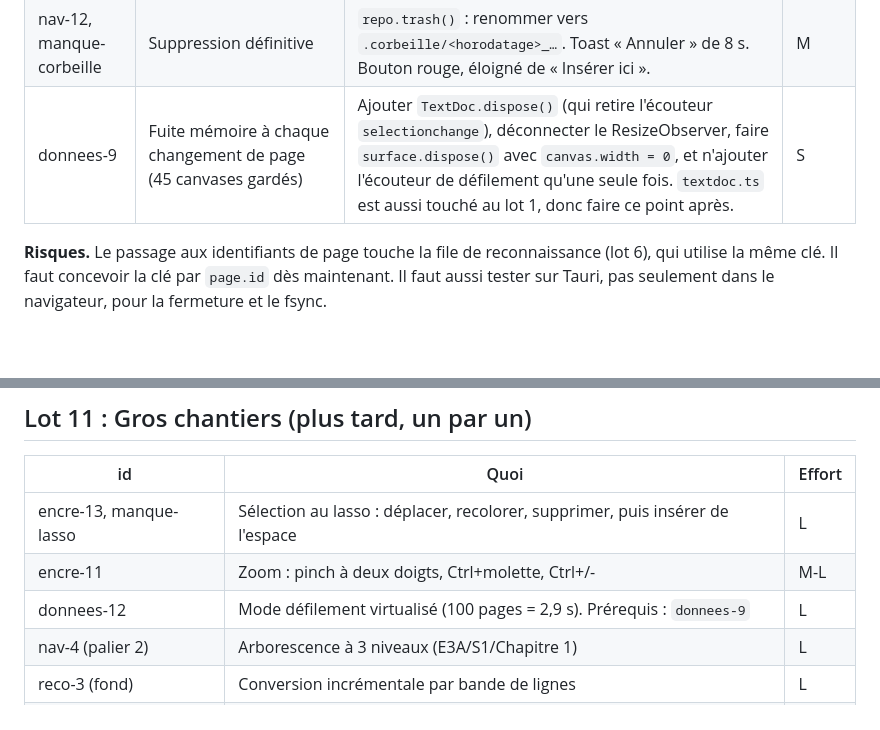
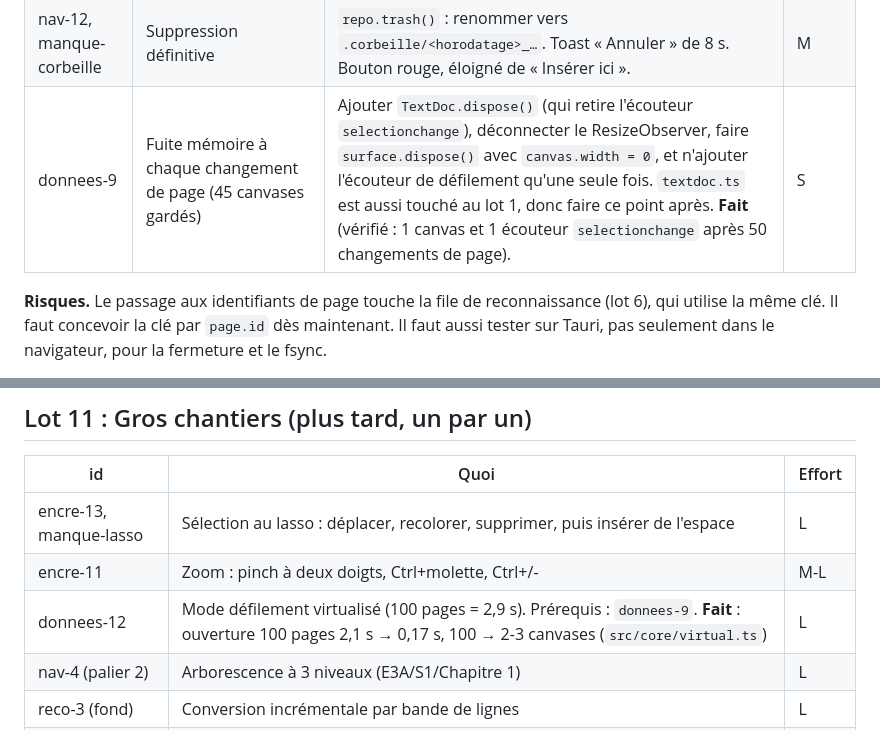
Before and after one commit to Maxencedlff/cahiers, a Markdown page: docs/audit/PLAN.md, 2 parts joined by grey strips. GitHub-like rendering; blank space fills up the shorter version.

Commit message:
Defilement virtualise (100 pages en ~200 ms au lieu de 2,1 s) ; plan d'audit a jour
Co-Authored-By: Claude Opus 5.5 <noreply@anthropic.com>

```diff
--- a/docs/audit/PLAN.md
+++ b/docs/audit/PLAN.md
@@ -57,7 +57,7 @@ Ce n'est pas un bug unique. Cinq causes s'additionnent, et toutes sont traitées
 | donnees-5 | Page illisible = écran gris muet | Afficher à la place une feuille « Page illisible » avec le message d'erreur, et des boutons Réessayer, Ouvrir le dossier, Page suivante. Aucune écriture pour ce numéro. | S |
 | donnees-6 | Écriture non durable et verrou OneDrive | Côté Rust : `sync_all` avant le rename, puis 5 essais sur les erreurs os 32/5, et nettoyage du `.tmp`. Côté TS : relancer un timer de 3 s après un échec, et pastille « Non enregistré » dans la barre d'état. | M |
 | nav-12, manque-corbeille | Suppression définitive | `repo.trash()` : renommer vers `.corbeille/<horodatage>_…`. Toast « Annuler » de 8 s. Bouton rouge, éloigné de « Insérer ici ». | M |
-| donnees-9 | Fuite mémoire à chaque changement de page (45 canvases gardés) | Ajouter `TextDoc.dispose()` (qui retire l'écouteur `selectionchange`), déconnecter le ResizeObserver, faire `surface.dispose()` avec `canvas.width = 0`, et n'ajouter l'écouteur de défilement qu'une seule fois. `textdoc.ts` est aussi touché au lot 1, donc faire ce point après. | S |
+| donnees-9 | Fuite mémoire à chaque changement de page (45 canvases gardés) | Ajouter `TextDoc.dispose()` (qui retire l'écouteur `selectionchange`), déconnecter le ResizeObserver, faire `surface.dispose()` avec `canvas.width = 0`, et n'ajouter l'écouteur de défilement qu'une seule fois. `textdoc.ts` est aussi touché au lot 1, donc faire ce point après. **Fait** (vérifié : 1 canvas et 1 écouteur `selectionchange` après 50 changements de page). | S |
 
 **Risques.** Le passage aux identifiants de page touche la file de reconnaissance (lot 6), qui utilise la même clé. Il faut concevoir la clé par `page.id` dès maintenant. Il faut aussi tester sur Tauri, pas seulement dans le navigateur, pour la fermeture et le fsync.
 
@@ -250,7 +250,7 @@ Ce n'est pas un bug unique. Cinq causes s'additionnent, et toutes sont traitées
 |---|---|---|
 | encre-13, manque-lasso | Sélection au lasso : déplacer, recolorer, supprimer, puis insérer de l'espace | L |
 | encre-11 | Zoom : pinch à deux doigts, Ctrl+molette, Ctrl+/- | M-L |
-| donnees-12 | Mode défilement virtualisé (100 pages = 2,9 s). Prérequis : `donnees-9` | L |
+| donnees-12 | Mode défilement virtualisé (100 pages = 2,9 s). Prérequis : `donnees-9`. **Fait** : ouverture 100 pages 2,1 s → 0,17 s, 100 → 2-3 canvases (`src/core/virtual.ts`) | L |
 | nav-4 (palier 2) | Arborescence à 3 niveaux (E3A/S1/Chapitre 1) | L |
 | reco-3 (fond) | Conversion incrémentale par bande de lignes | L |
 | rech-10, manque-liens | Création de liens, cibles par `page.id` | L |
```
Also changed, not shown: CLAUDE.md (+1 -0 lines).
